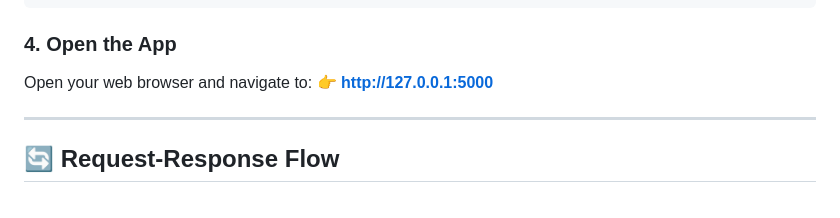
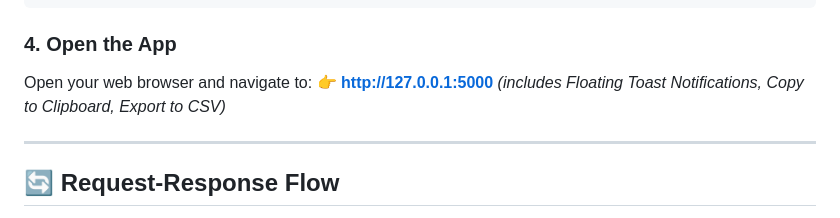
Before and after one commit to Aniruf/antigravity-event-talks-app, a Markdown page: README.md, the part around the change. Drawn GitHub-style.

Commit message:
Add note about new features to Open the App link

```diff
--- a/README.md
+++ b/README.md
@@ -73,7 +73,7 @@ The server will initialize locally:
 
 ### 4. Open the App
 Open your web browser and navigate to:
-👉 **[http://127.0.0.1:5000](http://127.0.0.1:5000)**
+👉 **[http://127.0.0.1:5000](http://127.0.0.1:5000)** *(includes Floating Toast Notifications, Copy to Clipboard, Export to CSV)*
 
 ---
 
```
